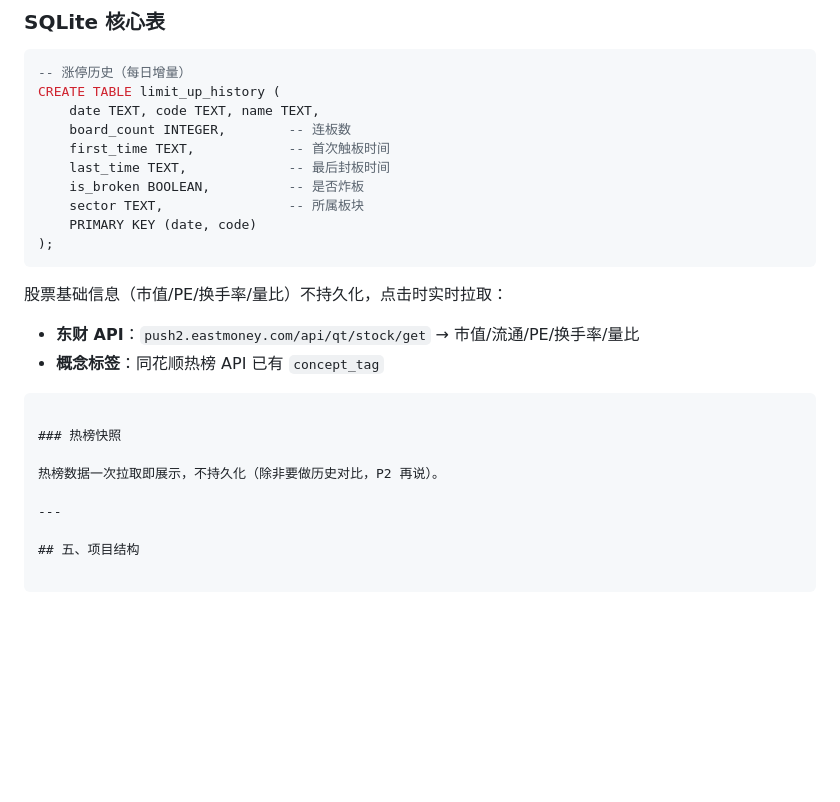
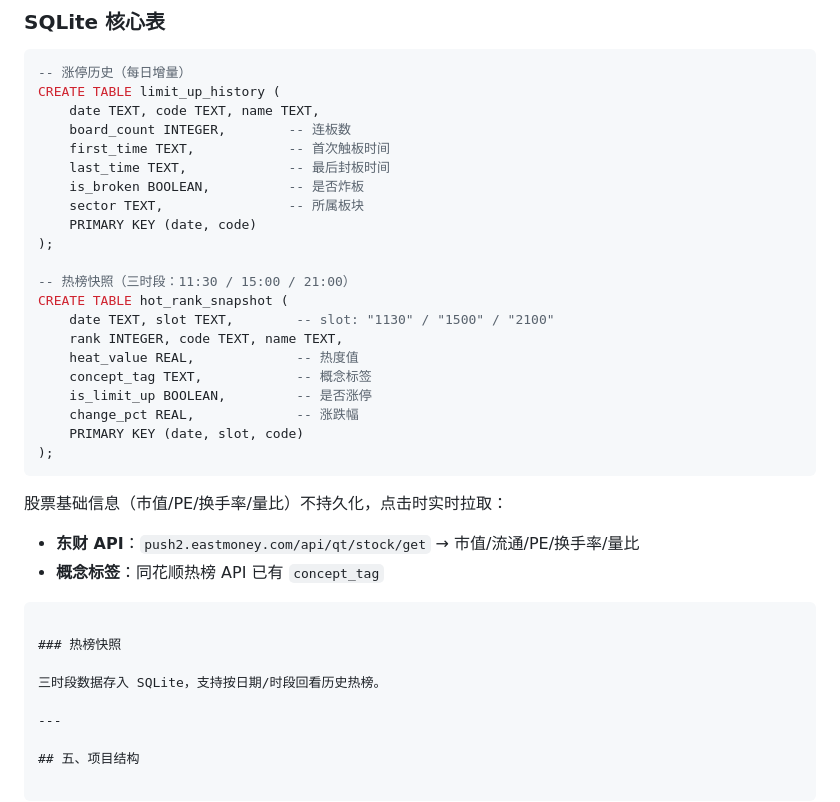
Before and after one commit to cakesmonster/quant-backtester, a Markdown page: docs/PLAN-sundial.md, the part around the change. GitHub-like rendering; blank space fills up the shorter version.

Commit message:
docs: 热榜快照存入SQLite，同花顺API不支持查历史

````diff
--- a/docs/PLAN-sundial.md
+++ b/docs/PLAN-sundial.md
@@ -197,6 +197,17 @@ CREATE TABLE limit_up_history (
     sector TEXT,                -- 所属板块
     PRIMARY KEY (date, code)
 );
+
+-- 热榜快照（三时段：11:30 / 15:00 / 21:00）
+CREATE TABLE hot_rank_snapshot (
+    date TEXT, slot TEXT,        -- slot: "1130" / "1500" / "2100"
+    rank INTEGER, code TEXT, name TEXT,
+    heat_value REAL,             -- 热度值
+    concept_tag TEXT,            -- 概念标签
+    is_limit_up BOOLEAN,         -- 是否涨停
+    change_pct REAL,             -- 涨跌幅
+    PRIMARY KEY (date, slot, code)
+);
 ```
 
 股票基础信息（市值/PE/换手率/量比）不持久化，点击时实时拉取：
@@ -206,7 +217,7 @@ CREATE TABLE limit_up_history (
 
 ### 热榜快照
 
-热榜数据一次拉取即展示，不持久化（除非要做历史对比，P2 再说）。
+三时段数据存入 SQLite，支持按日期/时段回看历史热榜。
 
 ---
 
````
